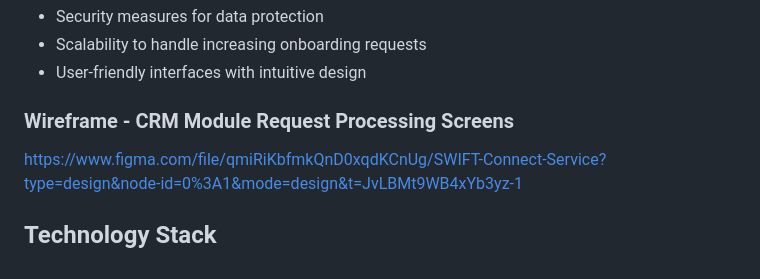
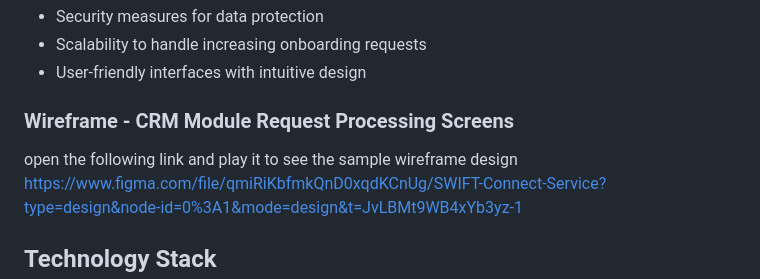
Before and after one commit to EyobTem/Haron_computer_web, a Markdown page: README.md, the part around the change. Rendered like a GitHub page.

```diff
--- a/README.md
+++ b/README.md
@@ -64,6 +64,7 @@ o	How will user feedback be collected and incorporated into future improvements?
 - User-friendly interfaces with intuitive design
 
 ### Wireframe - CRM Module Request Processing Screens
+ open the following link and play it to see the sample wireframe design
 https://www.figma.com/file/qmiRiKbfmkQnD0xqdKCnUg/SWIFT-Connect-Service?type=design&node-id=0%3A1&mode=design&t=JvLBMt9WB4xYb3yz-1
 
 ## Technology Stack
```
